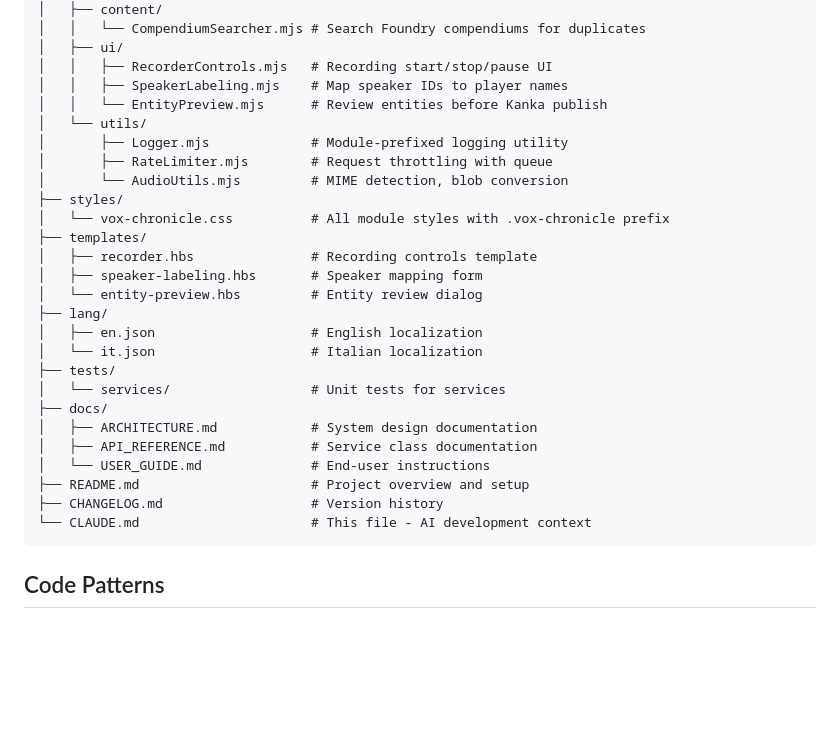
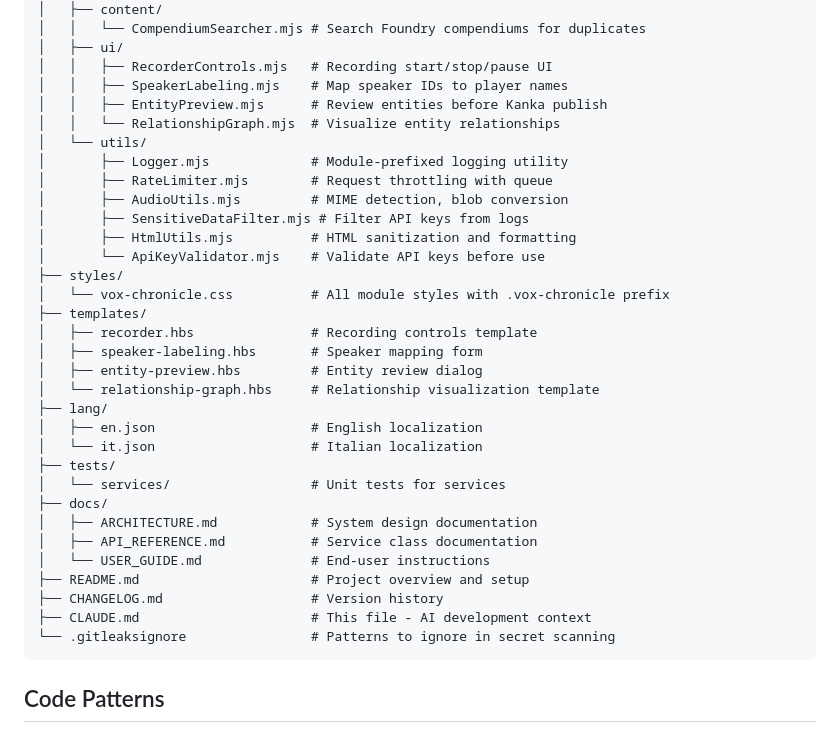
Before and after one commit to Aiacos/VoxChronicle, a Markdown page: CLAUDE.md, the part around the change. Drawn GitHub-style; blank space fills up the shorter version.

Commit message:
auto-claude: subtask-6-1 - Add missing files to CLAUDE.md Project Structure
Added the following files to the Project Structure section:
- scripts/utils/SensitiveDataFilter.mjs - Filter API keys from logs
- scripts/utils/HtmlUtils.mjs - HTML sanitization and formatting
- scripts/utils/ApiKeyValidator.mjs - Validate API keys before use
- scripts/ui/RelationshipGraph.mjs - Visualize entity relationships
- templates/relationship-graph.hbs - Relationship visualization template
- .gitleaksignore - Patterns to ignore in secret scanning

Co-Authored-By: Claude Opus 4.5 <noreply@anthropic.com>

````diff
--- a/CLAUDE.md
+++ b/CLAUDE.md
@@ -51,17 +51,22 @@ vox-chronicle/
 │   ├── ui/
 │   │   ├── RecorderControls.mjs   # Recording start/stop/pause UI
 │   │   ├── SpeakerLabeling.mjs    # Map speaker IDs to player names
-│   │   └── EntityPreview.mjs      # Review entities before Kanka publish
+│   │   ├── EntityPreview.mjs      # Review entities before Kanka publish
+│   │   └── RelationshipGraph.mjs  # Visualize entity relationships
 │   └── utils/
 │       ├── Logger.mjs             # Module-prefixed logging utility
 │       ├── RateLimiter.mjs        # Request throttling with queue
-│       └── AudioUtils.mjs         # MIME detection, blob conversion
+│       ├── AudioUtils.mjs         # MIME detection, blob conversion
+│       ├── SensitiveDataFilter.mjs # Filter API keys from logs
+│       ├── HtmlUtils.mjs          # HTML sanitization and formatting
+│       └── ApiKeyValidator.mjs    # Validate API keys before use
 ├── styles/
 │   └── vox-chronicle.css          # All module styles with .vox-chronicle prefix
 ├── templates/
 │   ├── recorder.hbs               # Recording controls template
 │   ├── speaker-labeling.hbs       # Speaker mapping form
-│   └── entity-preview.hbs         # Entity review dialog
+│   ├── entity-preview.hbs         # Entity review dialog
+│   └── relationship-graph.hbs     # Relationship visualization template
 ├── lang/
 │   ├── en.json                    # English localization
 │   └── it.json                    # Italian localization
@@ -73,7 +78,8 @@ vox-chronicle/
 │   └── USER_GUIDE.md              # End-user instructions
 ├── README.md                      # Project overview and setup
 ├── CHANGELOG.md                   # Version history
-└── CLAUDE.md                      # This file - AI development context
+├── CLAUDE.md                      # This file - AI development context
+└── .gitleaksignore                # Patterns to ignore in secret scanning
 ```
 
 ## Code Patterns
````
